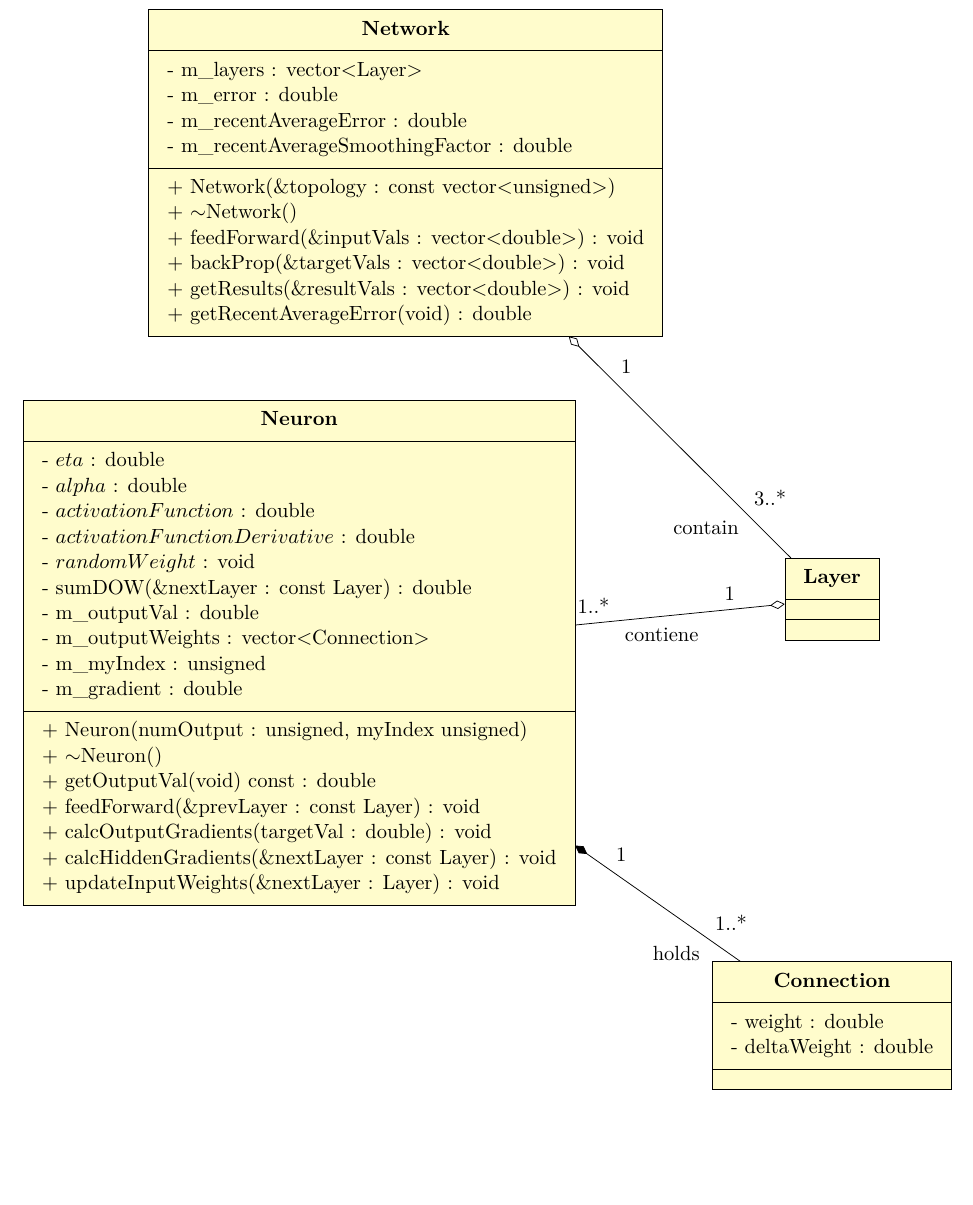
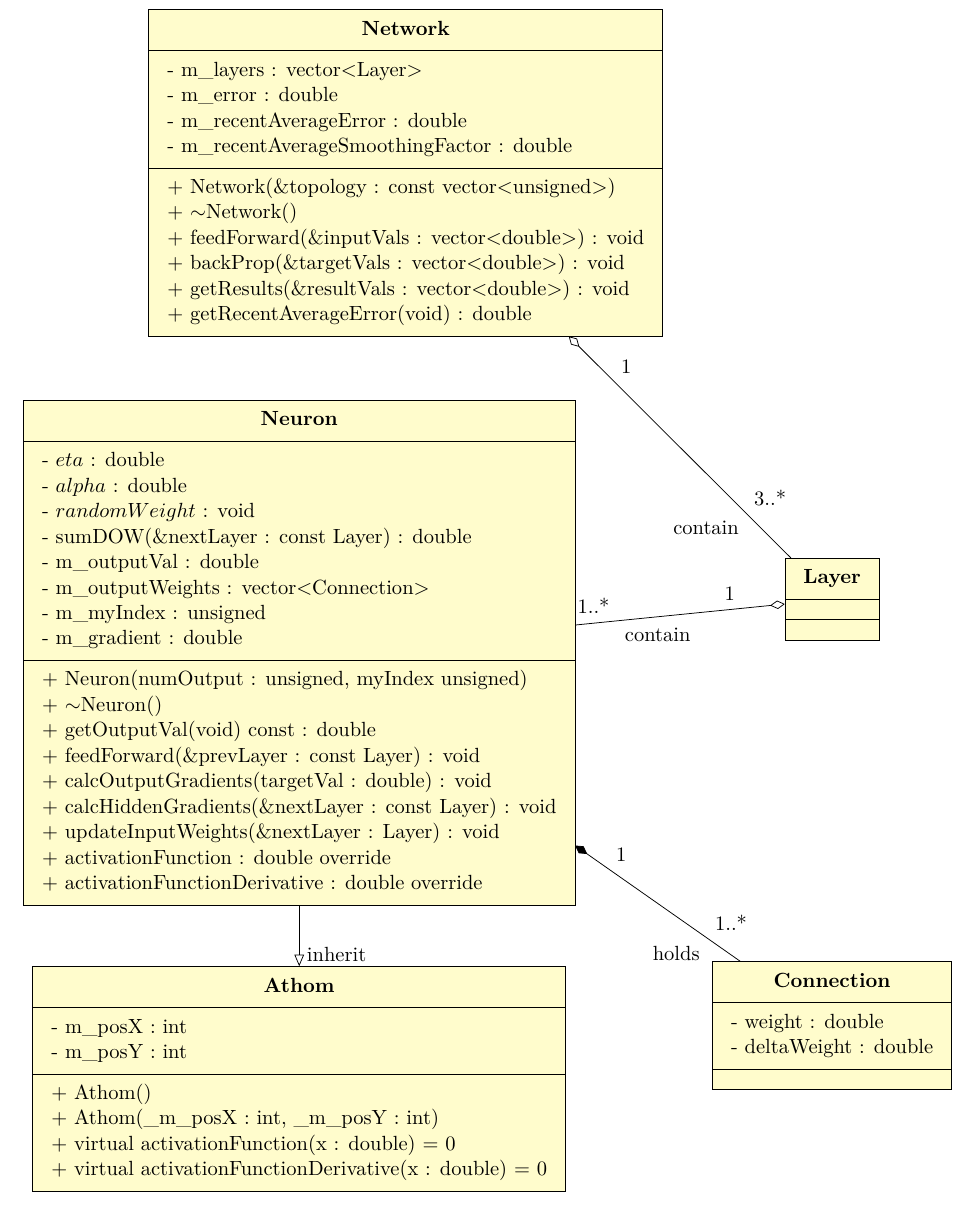
Before and after one commit to Marvinsky/cplusplus_neural_network, a LaTeX document (latex/nn.tex): part of page 2 of 2, cut so that both start at the same text, the shorter picture padded with empty space. The pictures show the PDF file latex/nn.pdf that the author committed with the source.

Commit message:
updated class diagram

```diff
--- a/latex/nn.tex
+++ b/latex/nn.tex
@@ -67,8 +67,6 @@
 \umlclass[width=15ex, x = -4, y = -9]{Neuron} {
 - $eta$ : double\\
 - $alpha$ : double\\
-- $activationFunction$ : double\\
-- $activationFunctionDerivative$ : double\\
 - $randomWeight$ : void\\
 - sumDOW(\&nextLayer : const Layer) : double\\
 - m\_outputVal : double\\
@@ -83,7 +81,21 @@
 + feedForward(\&prevLayer : const Layer) : void\\
 + calcOutputGradients(targetVal : double) : void\\
 + calcHiddenGradients(\&nextLayer : const Layer) : void\\
-+ updateInputWeights(\&nextLayer : Layer) : void
++ updateInputWeights(\&nextLayer : Layer) : void\\
++ activationFunction : double override\\
++ activationFunctionDerivative : double override\\
+}
+
+
+\umlclass[width=15ex, x = -4, y = -17]{Athom}{
+- m\_posX : int\\
+- m\_posY : int
+}
+{
++ Athom()\\
++ Athom(\_m\_posX : int, \_m\_posY : int)\\
++ virtual activationFunction(x : double) = 0\\
++ virtual activationFunctionDerivative(x : double) = 0\\
 }
 
 \umlclass[x= 6, y=-16, width=5ex]{Connection}{
@@ -94,8 +106,11 @@
 
 
 \umlaggreg [attr1=1|,attr2=3..*|contain]{Network}{Layer}
-\umlaggreg [attr1=|1,attr2=contiene|1..*]{Layer}{Neuron}
+\umlaggreg [attr1=|1,attr2=contain|1..*]{Layer}{Neuron}
 \umlcompo [attr1=1|,attr2=1..*|holds]{Neuron}{Connection}
+\umlinherit [attr1=|,attr2=inherit|]{Neuron}{Athom}
+
+umlinherit
 
 \end{tikzpicture}
 
```
Also changed, not shown: images/class_diagram.png, latex/nn.pdf.
